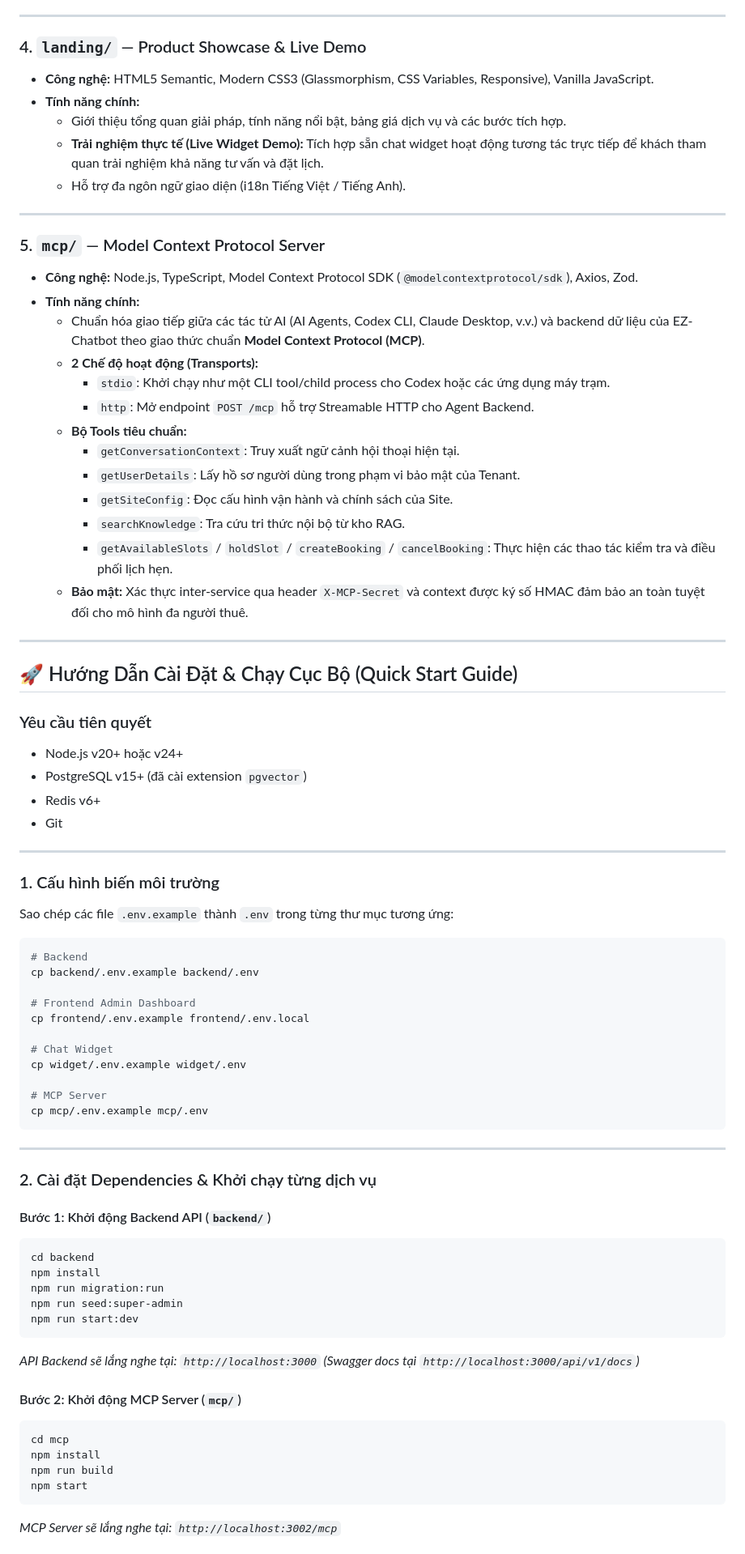
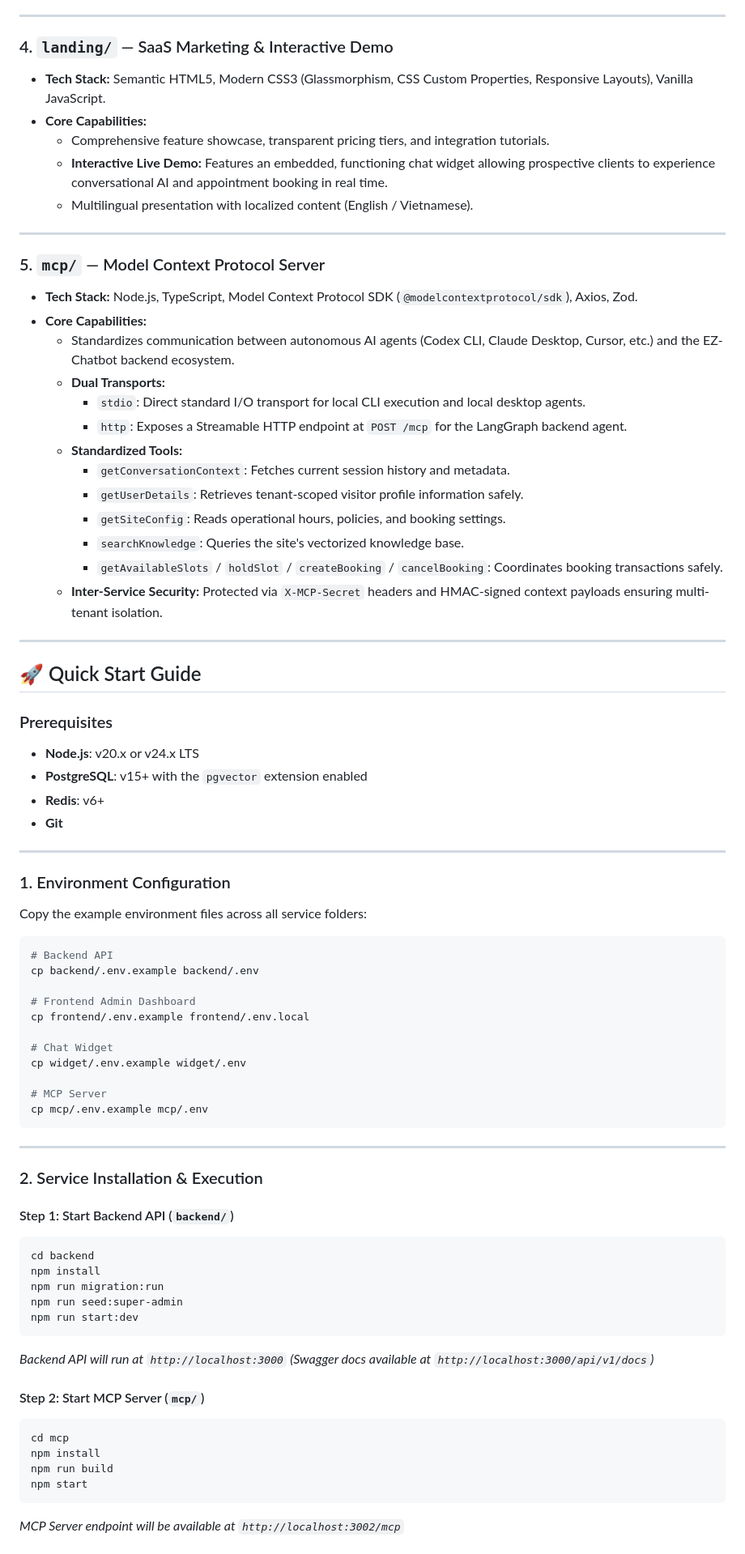
Before and after one commit to hieu170120/EZ-Chatbot, a Markdown page: README.md, the part around one of its changes. Shown at 81% size. Rendered like a GitHub page.

Commit message:
docs: update root README to comprehensive English documentation

````diff
--- a/README.md
+++ b/README.md
@@ -103,47 +103,48 @@ EZ-Chatbot/
 
 ---
 
-### 4. `landing/` — Product Showcase & Live Demo
-* **Công nghệ:** HTML5 Semantic, Modern CSS3 (Glassmorphism, CSS Variables, Responsive), Vanilla JavaScript.
-* **Tính năng chính:**
-  * Giới thiệu tổng quan giải pháp, tính năng nổi bật, bảng giá dịch vụ và các bước tích hợp.
-  * **Trải nghiệm thực tế (Live Widget Demo):** Tích hợp sẵn chat widget hoạt động tương tác trực tiếp để khách tham quan trải nghiệm khả năng tư vấn và đặt lịch.
-  * Hỗ trợ đa ngôn ngữ giao diện (i18n Tiếng Việt / Tiếng Anh).
+### 4. `landing/` — SaaS Marketing & Interactive Demo
+* **Tech Stack:** Semantic HTML5, Modern CSS3 (Glassmorphism, CSS Custom Properties, Responsive Layouts), Vanilla JavaScript.
+* **Core Capabilities:**
+  * Comprehensive feature showcase, transparent pricing tiers, and integration tutorials.
+  * **Interactive Live Demo:** Features an embedded, functioning chat widget allowing prospective clients to experience conversational AI and appointment booking in real time.
+  * Multilingual presentation with localized content (English / Vietnamese).
 
 ---
 
 ### 5. `mcp/` — Model Context Protocol Server
-* **Công nghệ:** Node.js, TypeScript, Model Context Protocol SDK (`@modelcontextprotocol/sdk`), Axios, Zod.
-* **Tính năng chính:**
-  * Chuẩn hóa giao tiếp giữa các tác tử AI (AI Agents, Codex CLI, Claude Desktop, v.v.) và backend dữ liệu của EZ-Chatbot theo giao thức chuẩn **Model Context Protocol (MCP)**.
-  * **2 Chế độ hoạt động (Transports):**
-    * `stdio`: Khởi chạy như một CLI tool/child process cho Codex hoặc các ứng dụng máy trạm.
-    * `http`: Mở endpoint `POST /mcp` hỗ trợ Streamable HTTP cho Agent Backend.
-  * **Bộ Tools tiêu chuẩn:**
-    * `getConversationContext`: Truy xuất ngữ cảnh hội thoại hiện tại.
-    * `getUserDetails`: Lấy hồ sơ người dùng trong phạm vi bảo mật của Tenant.
-    * `getSiteConfig`: Đọc cấu hình vận hành và chính sách của Site.
-    * `searchKnowledge`: Tra cứu tri thức nội bộ từ kho RAG.
-    * `getAvailableSlots` / `holdSlot` / `createBooking` / `cancelBooking`: Thực hiện các thao tác kiểm tra và điều phối lịch hẹn.
-  * **Bảo mật:** Xác thực inter-service qua header `X-MCP-Secret` và context được ký số HMAC đảm bảo an toàn tuyệt đối cho mô hình đa người thuê.
+* **Tech Stack:** Node.js, TypeScript, Model Context Protocol SDK (`@modelcontextprotocol/sdk`), Axios, Zod.
+* **Core Capabilities:**
+  * Standardizes communication between autonomous AI agents (Codex CLI, Claude Desktop, Cursor, etc.) and the EZ-Chatbot backend ecosystem.
+  * **Dual Transports:**
+    * `stdio`: Direct standard I/O transport for local CLI execution and local desktop agents.
+    * `http`: Exposes a Streamable HTTP endpoint at `POST /mcp` for the LangGraph backend agent.
+  * **Standardized Tools:**
+    * `getConversationContext`: Fetches current session history and metadata.
+    * `getUserDetails`: Retrieves tenant-scoped visitor profile information safely.
+    * `getSiteConfig`: Reads operational hours, policies, and booking settings.
+    * `searchKnowledge`: Queries the site's vectorized knowledge base.
+    * `getAvailableSlots` / `holdSlot` / `createBooking` / `cancelBooking`: Coordinates booking transactions safely.
+  * **Inter-Service Security:** Protected via `X-MCP-Secret` headers and HMAC-signed context payloads ensuring multi-tenant isolation.
 
 ---
 
-## 🚀 Hướng Dẫn Cài Đặt & Chạy Cục Bộ (Quick Start Guide)
+## 🚀 Quick Start Guide
 
-### Yêu cầu tiên quyết
-* Node.js v20+ hoặc v24+
-* PostgreSQL v15+ (đã cài extension `pgvector`)
-* Redis v6+
-* Git
+### Prerequisites
+* **Node.js**: v20.x or v24.x LTS
+* **PostgreSQL**: v15+ with the `pgvector` extension enabled
+* **Redis**: v6+
+* **Git**
 
 ---
 
-### 1. Cấu hình biến môi trường
-Sao chép các file `.env.example` thành `.env` trong từng thư mục tương ứng:
+### 1. Environment Configuration
+
+Copy the example environment files across all service folders:
 
 ```bash
-# Backend
+# Backend API
 cp backend/.env.example backend/.env
 
 # Frontend Admin Dashboard
@@ -158,9 +159,9 @@ cp mcp/.env.example mcp/.env
 
 ---
 
-### 2. Cài đặt Dependencies & Khởi chạy từng dịch vụ
+### 2. Service Installation & Execution
 
-#### Bước 1: Khởi động Backend API (`backend/`)
+#### Step 1: Start Backend API (`backend/`)
 ```bash
 cd backend
 npm install
@@ -168,14 +169,14 @@ npm run migration:run
 npm run seed:super-admin
 npm run start:dev
 ```
-*API Backend sẽ lắng nghe tại: `http://localhost:3000` (Swagger docs tại `http://localhost:3000/api/v1/docs`)*
+*Backend API will run at `http://localhost:3000` (Swagger docs available at `http://localhost:3000/api/v1/docs`)*
 
-#### Bước 2: Khởi động MCP Server (`mcp/`)
+#### Step 2: Start MCP Server (`mcp/`)
 ```bash
 cd mcp
 npm install
 npm run build
 npm start
 ```
-*MCP Server sẽ lắng nghe tại: `http://localhost:3002/mcp`*
+*MCP Server endpoint will be available at `http://localhost:3002/mcp`*
 
````
Also changed, not shown: other parts of README.md (+70 -70 lines).
